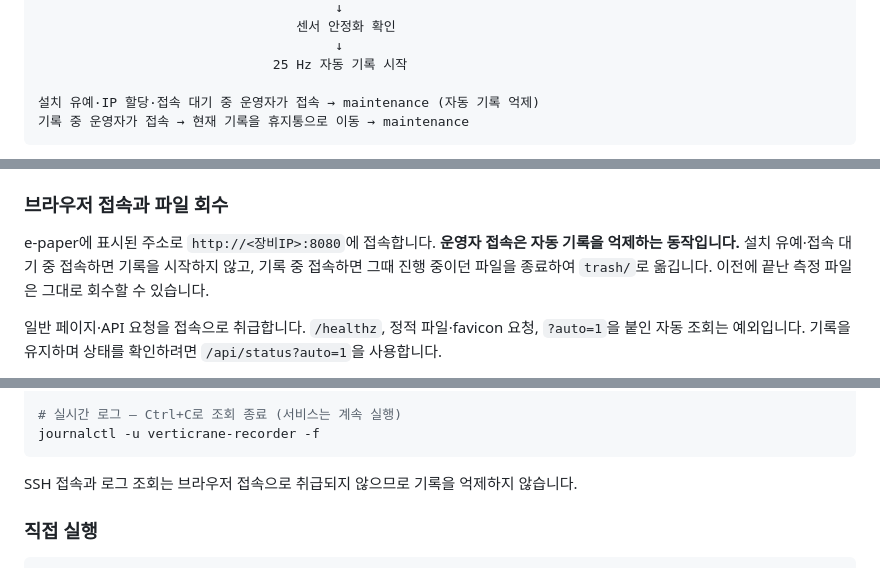
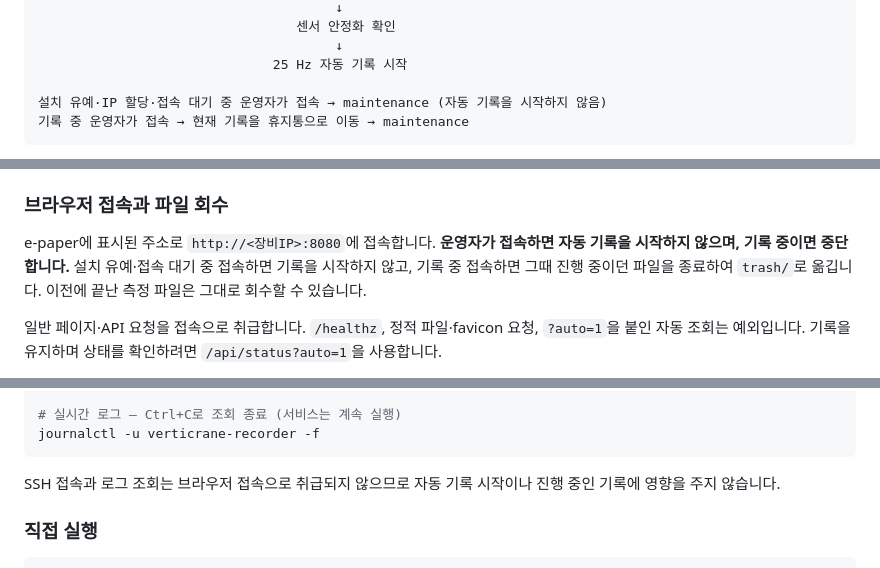
Before and after one commit to geolux-sdk/verticrane, a Markdown page: README.md, 3 parts joined by grey strips. GitHub-like rendering.

Commit message:
Use clearer wording for recording behavior on connection

````diff
--- a/README.md
+++ b/README.md
@@ -103,7 +103,7 @@ recorder.py --> ahrs_file.py      포맷
                                       ↓
                               25 Hz 자동 기록 시작
 
-설치 유예·IP 할당·접속 대기 중 운영자가 접속 → maintenance (자동 기록 억제)
+설치 유예·IP 할당·접속 대기 중 운영자가 접속 → maintenance (자동 기록을 시작하지 않음)
 기록 중 운영자가 접속 → 현재 기록을 휴지통으로 이동 → maintenance
 ```
 
@@ -141,8 +141,8 @@ recorder.py --> ahrs_file.py      포맷
 
 ### 브라우저 접속과 파일 회수
 
-e-paper에 표시된 주소로 `http://<장비IP>:8080`에 접속합니다. **운영자 접속은
-자동 기록을 억제하는 동작입니다.** 설치 유예·접속 대기 중 접속하면 기록을
+e-paper에 표시된 주소로 `http://<장비IP>:8080`에 접속합니다. **운영자가 접속하면
+자동 기록을 시작하지 않으며, 기록 중이면 중단합니다.** 설치 유예·접속 대기 중 접속하면 기록을
 시작하지 않고, 기록 중 접속하면 그때 진행 중이던 파일을 종료하여 `trash/`로
 옮깁니다. 이전에 끝난 측정 파일은 그대로 회수할 수 있습니다.
 
@@ -298,7 +298,8 @@ journalctl -u verticrane-recorder --since "10 minutes ago" --no-pager
 journalctl -u verticrane-recorder -f
 ```
 
-SSH 접속과 로그 조회는 브라우저 접속으로 취급되지 않으므로 기록을 억제하지 않습니다.
+SSH 접속과 로그 조회는 브라우저 접속으로 취급되지 않으므로 자동 기록 시작이나
+진행 중인 기록에 영향을 주지 않습니다.
 
 ### 직접 실행
 
````
Also changed, not shown: other parts of README.md (+1 -1 lines).
